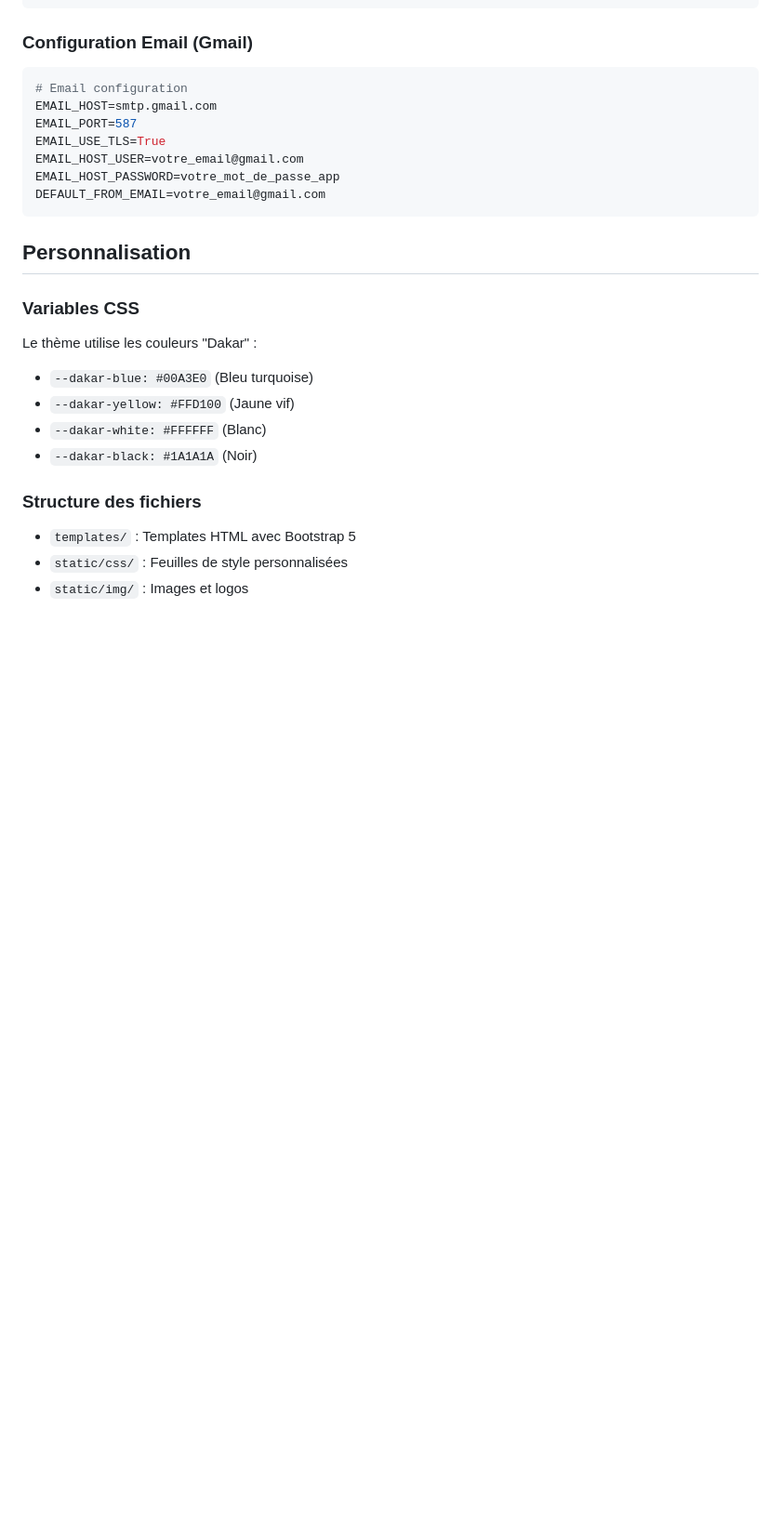
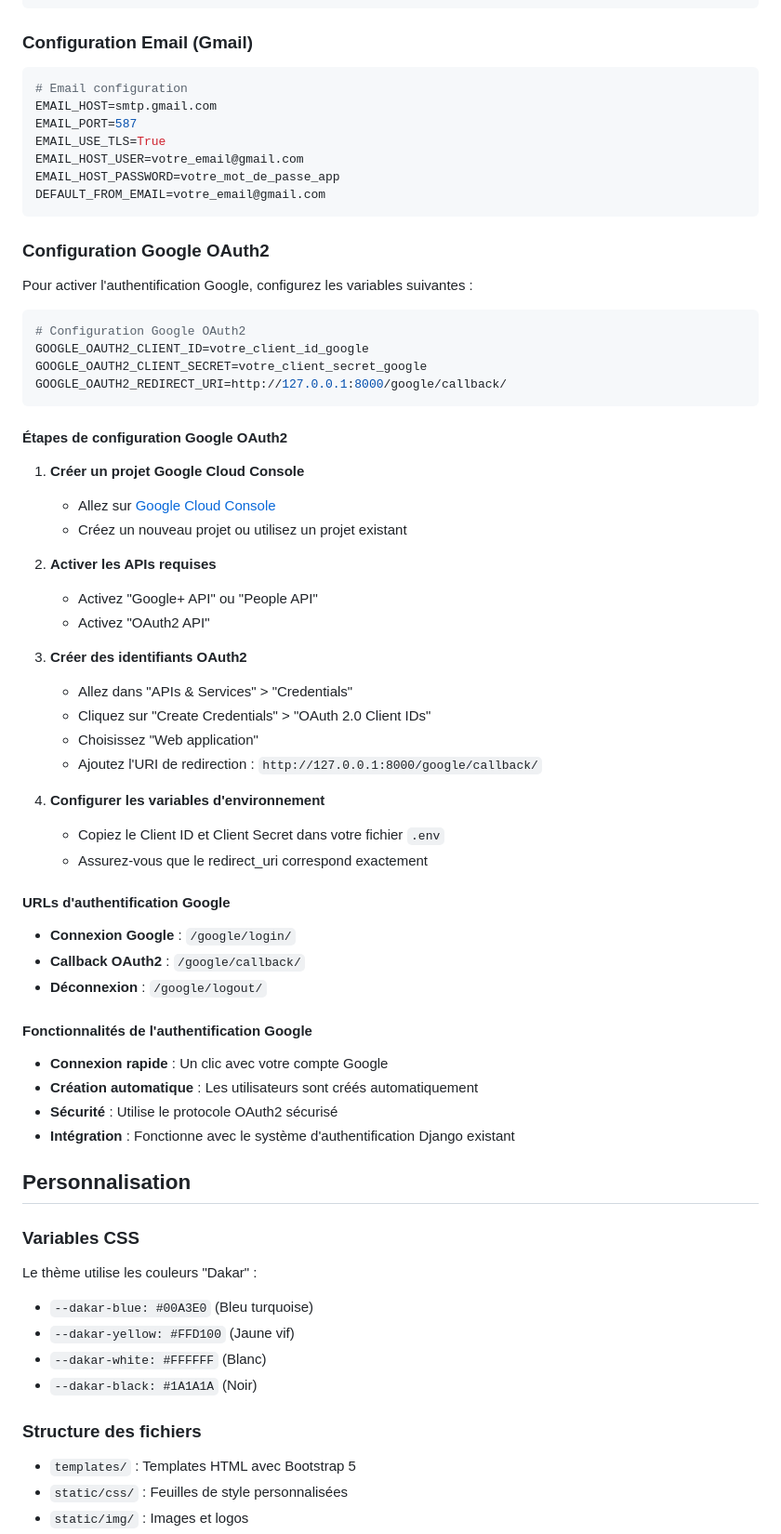
Before and after one commit to Kya127/JOJ_NEWS, a Markdown page: README.md, the part around one of its changes. Shown at 93% size. Rendered like a GitHub page; blank space fills up the shorter version.

````diff
--- a/README.md
+++ b/README.md
@@ -75,6 +75,47 @@ EMAIL_HOST_PASSWORD=votre_mot_de_passe_app
 DEFAULT_FROM_EMAIL=votre_email@gmail.com
 ```
 
+### Configuration Google OAuth2
+Pour activer l'authentification Google, configurez les variables suivantes :
+
+```env
+# Configuration Google OAuth2
+GOOGLE_OAUTH2_CLIENT_ID=votre_client_id_google
+GOOGLE_OAUTH2_CLIENT_SECRET=votre_client_secret_google
+GOOGLE_OAUTH2_REDIRECT_URI=http://127.0.0.1:8000/google/callback/
+```
+
+#### Étapes de configuration Google OAuth2
+
+1. **Créer un projet Google Cloud Console**
+   - Allez sur [Google Cloud Console](https://console.cloud.google.com/)
+   - Créez un nouveau projet ou utilisez un projet existant
+
+2. **Activer les APIs requises**
+   - Activez "Google+ API" ou "People API"
+   - Activez "OAuth2 API"
+
+3. **Créer des identifiants OAuth2**
+   - Allez dans "APIs & Services" > "Credentials"
+   - Cliquez sur "Create Credentials" > "OAuth 2.0 Client IDs"
+   - Choisissez "Web application"
+   - Ajoutez l'URI de redirection : `http://127.0.0.1:8000/google/callback/`
+
+4. **Configurer les variables d'environnement**
+   - Copiez le Client ID et Client Secret dans votre fichier `.env`
+   - Assurez-vous que le redirect_uri correspond exactement
+
+#### URLs d'authentification Google
+- **Connexion Google** : `/google/login/`
+- **Callback OAuth2** : `/google/callback/`
+- **Déconnexion** : `/google/logout/`
+
+#### Fonctionnalités de l'authentification Google
+- **Connexion rapide** : Un clic avec votre compte Google
+- **Création automatique** : Les utilisateurs sont créés automatiquement
+- **Sécurité** : Utilise le protocole OAuth2 sécurisé
+- **Intégration** : Fonctionne avec le système d'authentification Django existant
+
 ##  Personnalisation
 
 ### Variables CSS
````
Also changed, not shown: other parts of README.md (+40 -20 lines).
